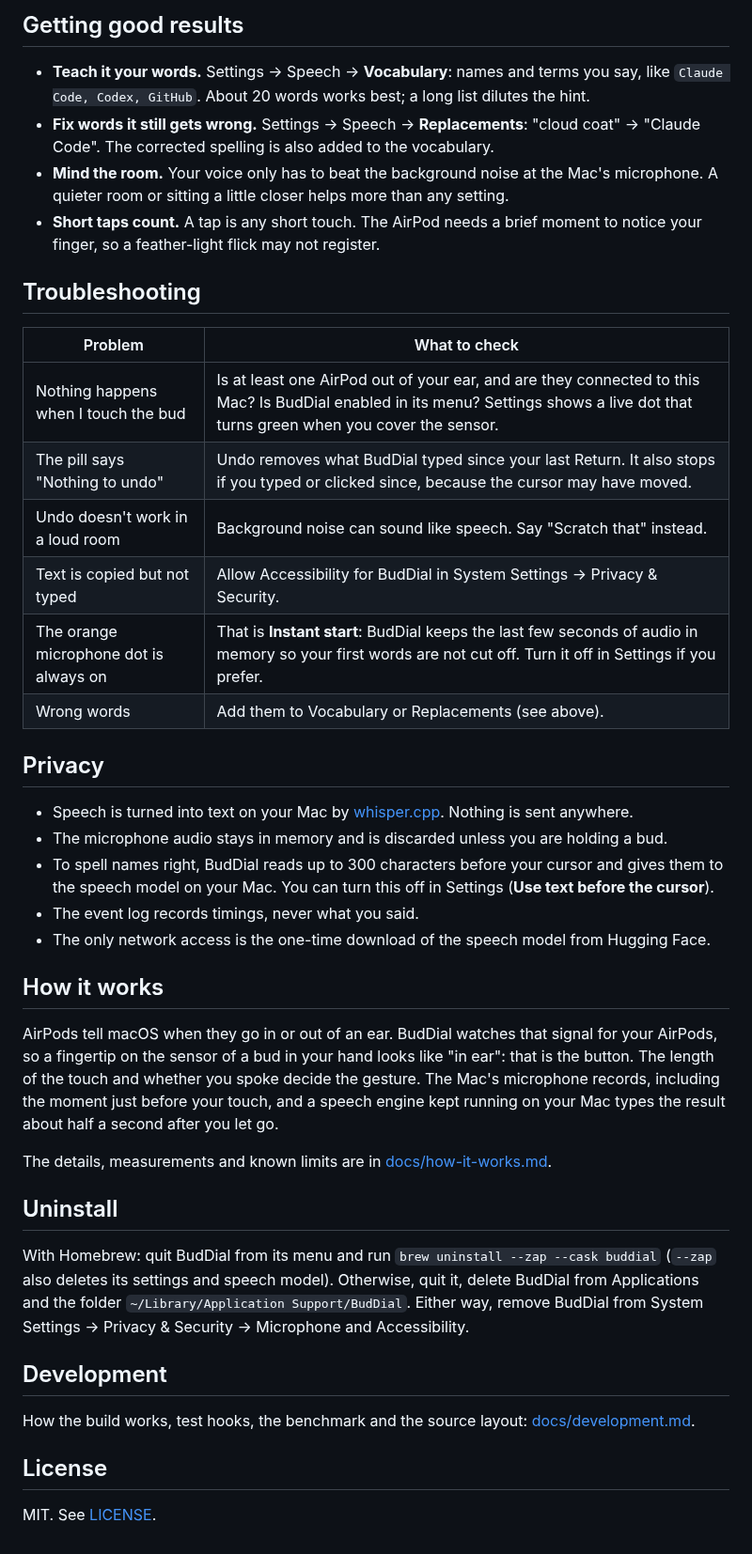
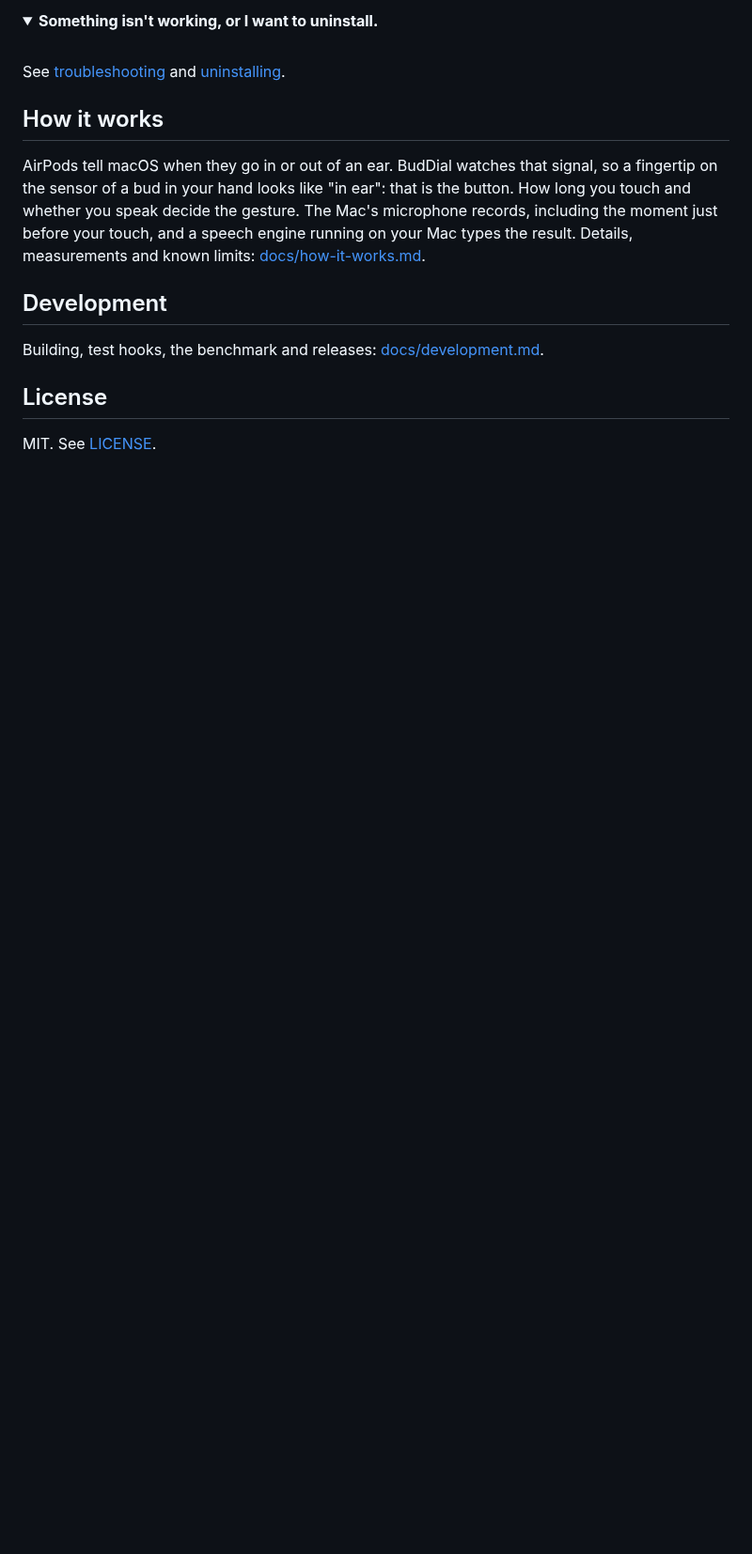
Before and after one commit to teshnizi/BudDial, a Markdown page: README.md, the part around one of its changes. Shown at 94% size. GitHub-like rendering; folded sections open; blank space fills up the shorter version.

```diff
--- a/README.md
+++ b/README.md
@@ -86,42 +84,16 @@ Start what you say with one of these:
-## Getting good results
-
-- **Teach it your words.** Settings → Speech → **Vocabulary**: names and terms you say, like `Claude Code, Codex, GitHub`. About 20 words works best; a long list dilutes the hint.
-- **Fix words it still gets wrong.** Settings → Speech → **Replacements**: "cloud coat" → "Claude Code". The corrected spelling is also added to the vocabulary.
-- **Mind the room.** Your voice only has to beat the background noise at the Mac's microphone. A quieter room or sitting a little closer helps more than any setting.
-- **Short taps count.** A tap is any short touch. The AirPod needs a brief moment to notice your finger, so a feather-light flick may not register.
-
-## Troubleshooting
-
-| Problem | What to check |
-|---|---|
-| Nothing happens when I touch the bud | Is at least one AirPod out of your ear, and are they connected to this Mac? Is BudDial enabled in its menu? Settings shows a live dot that turns green when you cover the sensor. |
-| The pill says "Nothing to undo" | Undo removes what BudDial typed since your last Return. It also stops if you typed or clicked since, because the cursor may have moved. |
-| Undo doesn't work in a loud room | Background noise can sound like speech. Say "Scratch that" instead. |
-| Text is copied but not typed | Allow Accessibility for BudDial in System Settings → Privacy & Security. |
-| The orange microphone dot is always on | That is **Instant start**: BudDial keeps the last few seconds of audio in memory so your first words are not cut off. Turn it off in Settings if you prefer. |
-| Wrong words | Add them to Vocabulary or Replacements (see above). |
-
-## Privacy
-
-- Speech is turned into text on your Mac by [whisper.cpp](https://github.com/ggml-org/whisper.cpp). Nothing is sent anywhere.
-- The microphone audio stays in memory and is discarded unless you are holding a bud.
-- To spell names right, BudDial reads up to 300 characters before your cursor and gives them to the speech model on your Mac. You can turn this off in Settings (**Use text before the cursor**).
-- The event log records timings, never what you said.
-- The only network access is the one-time download of the speech model from Hugging Face.
+<details>
+<summary><b>Something isn't working, or I want to uninstall.</b></summary>
+<br>
+See <a href="docs/troubleshooting.md">troubleshooting</a> and <a href="docs/install.md#uninstall">uninstalling</a>.
+</details>
 
 ## How it works
 
-AirPods tell macOS when they go in or out of an ear. BudDial watches that signal for your AirPods, so a fingertip on the sensor of a bud in your hand looks like "in ear": that is the button. The length of the touch and whether you spoke decide the gesture. The Mac's microphone records, including the moment just before your touch, and a speech engine kept running on your Mac types the result about half a second after you let go.
-
-The details, measurements and known limits are in [docs/how-it-works.md](docs/how-it-works.md).
-
-## Uninstall
-
-With Homebrew: quit BudDial from its menu and run `brew uninstall --zap --cask buddial` (`--zap` also deletes its settings and speech model). Otherwise, quit it, delete BudDial from Applications and the folder `~/Library/Application Support/BudDial`. Either way, remove BudDial from System Settings → Privacy & Security → Microphone and Accessibility.
+AirPods tell macOS when they go in or out of an ear. BudDial watches that signal, so a fingertip on the sensor of a bud in your hand looks like "in ear": that is the button. How long you touch and whether you speak decide the gesture. The Mac's microphone records, including the moment just before your touch, and a speech engine running on your Mac types the result. Details, measurements and known limits: [docs/how-it-works.md](docs/how-it-works.md).
 
 ## Development
 
-How the build works, test hooks, the benchmark and the source layout: [docs/development.md](docs/development.md).
+Building, test hooks, the benchmark and releases: [docs/development.md](docs/development.md).
 
 ## License
 
```
Also changed, not shown: other parts of README.md (+59 -61 lines), docs/development.md (+1 -1 lines), docs/install.md (added, +50 -0 lines), docs/troubleshooting.md (added, +20 -0 lines), docs/demo.gif (deleted), docs/hero.gif (added), 5 other files.
